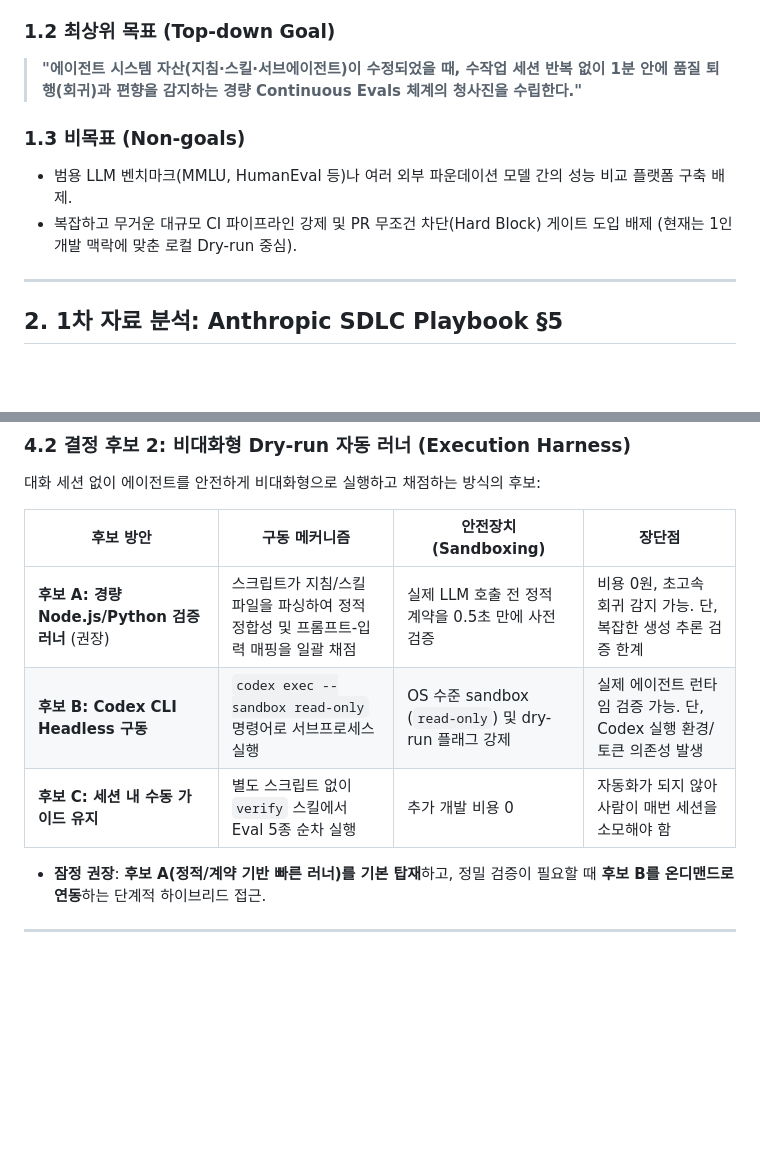
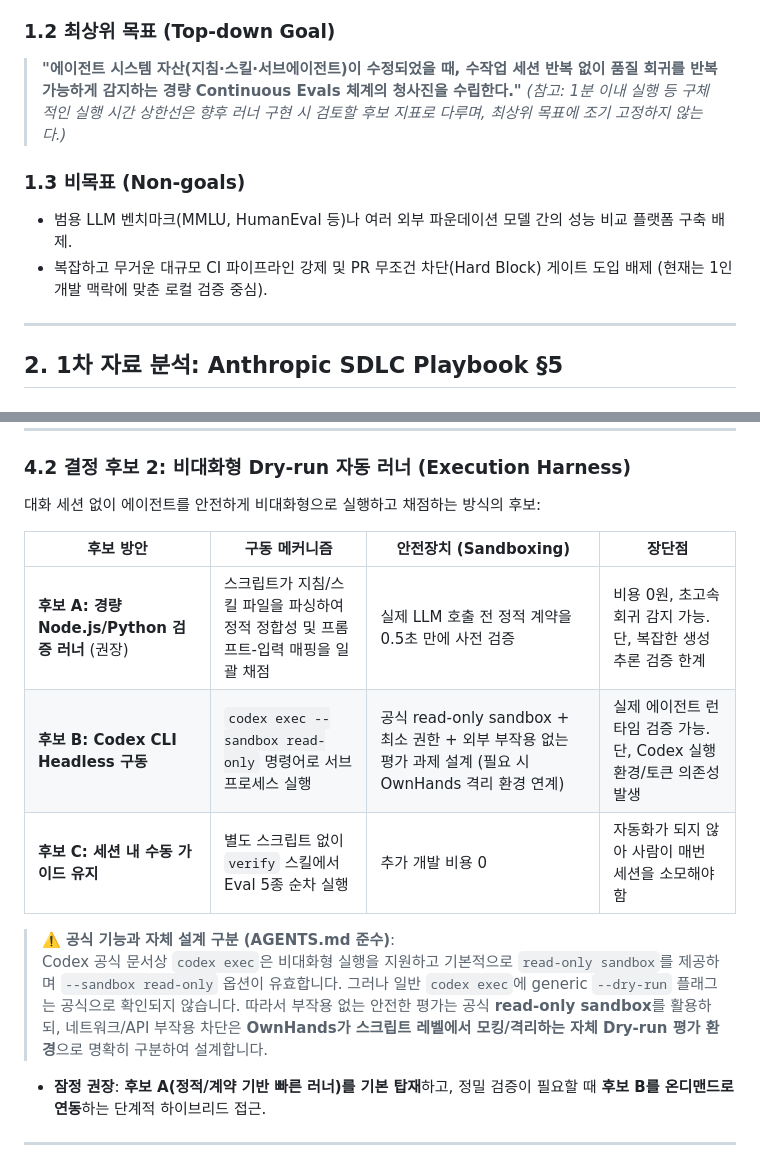
Before and after one commit to taejung3852/OwnHands, a Markdown page: docs/research/0004-m5-continuous-evals.md, 2 parts joined by grey strips. Rendered like a GitHub page; blank space fills up the shorter version.

Commit message:
fix(research): 미승인 1분 제약 목표에서 제외 및 codex exec 공식/자체 dry-run 경계 명확화 (#131)

```diff
--- a/docs/research/0004-m5-continuous-evals.md
+++ b/docs/research/0004-m5-continuous-evals.md
@@ -17,11 +17,12 @@
 - **침묵하는 회귀(Silent Regression)의 위험**: `AGENTS.md`의 시스템 지침, 4대 스킬 프롬프트, 3대 서브에이전트 설정이 변경되었을 때, 이전에 잘 작동하던 라우팅, 독립 감사, Before 기준선 수집 등의 규칙이 몰래 깨지는 현상을 즉시 감지하기 어렵다.
 
 ### 1.2 최상위 목표 (Top-down Goal)
-> **"에이전트 시스템 자산(지침·스킬·서브에이전트)이 수정되었을 때, 수작업 세션 반복 없이 1분 안에 품질 퇴행(회귀)과 편향을 감지하는 경량 Continuous Evals 체계의 청사진을 수립한다."**
+> **"에이전트 시스템 자산(지침·스킬·서브에이전트)이 수정되었을 때, 수작업 세션 반복 없이 품질 회귀를 반복 가능하게 감지하는 경량 Continuous Evals 체계의 청사진을 수립한다."**
+> *(참고: 1분 이내 실행 등 구체적인 실행 시간 상한선은 향후 러너 구현 시 검토할 후보 지표로 다루며, 최상위 목표에 조기 고정하지 않는다.)*
 
 ### 1.3 비목표 (Non-goals)
 - 범용 LLM 벤치마크(MMLU, HumanEval 등)나 여러 외부 파운데이션 모델 간의 성능 비교 플랫폼 구축 배제.
-- 복잡하고 무거운 대규모 CI 파이프라인 강제 및 PR 무조건 차단(Hard Block) 게이트 도입 배제 (현재는 1인 개발 맥락에 맞춘 로컬 Dry-run 중심).
+- 복잡하고 무거운 대규모 CI 파이프라인 강제 및 PR 무조건 차단(Hard Block) 게이트 도입 배제 (현재는 1인 개발 맥락에 맞춘 로컬 검증 중심).
 
 ---
 
@@ -92,8 +93,11 @@ judgment_mode: "deterministic" # deterministic | schema | auditor
 | 후보 방안 | 구동 메커니즘 | 안전장치 (Sandboxing) | 장단점 |
 |---|---|---|---|
 | **후보 A: 경량 Node.js/Python 검증 러너** (권장) | 스크립트가 지침/스킬 파일을 파싱하여 정적 정합성 및 프롬프트-입력 매핑을 일괄 채점 | 실제 LLM 호출 전 정적 계약을 0.5초 만에 사전 검증 | 비용 0원, 초고속 회귀 감지 가능. 단, 복잡한 생성 추론 검증 한계 |
-| **후보 B: Codex CLI Headless 구동** | `codex exec --sandbox read-only` 명령어로 서브프로세스 실행 | OS 수준 sandbox (`read-only`) 및 dry-run 플래그 강제 | 실제 에이전트 런타임 검증 가능. 단, Codex 실행 환경/토큰 의존성 발생 |
+| **후보 B: Codex CLI Headless 구동** | `codex exec --sandbox read-only` 명령어로 서브프로세스 실행 | 공식 read-only sandbox + 최소 권한 + 외부 부작용 없는 평가 과제 설계 (필요 시 OwnHands 격리 환경 연계) | 실제 에이전트 런타임 검증 가능. 단, Codex 실행 환경/토큰 의존성 발생 |
 | **후보 C: 세션 내 수동 가이드 유지** | 별도 스크립트 없이 `verify` 스킬에서 Eval 5종 순차 실행 | 추가 개발 비용 0 | 자동화가 되지 않아 사람이 매번 세션을 소모해야 함 |
+
+> ⚠️ **공식 기능과 자체 설계 구분 (AGENTS.md 준수)**:
+> Codex 공식 문서상 `codex exec`은 비대화형 실행을 지원하고 기본적으로 `read-only sandbox`를 제공하며 `--sandbox read-only` 옵션이 유효합니다. 그러나 일반 `codex exec`에 generic `--dry-run` 플래그는 공식으로 확인되지 않습니다. 따라서 부작용 없는 안전한 평가는 공식 **read-only sandbox**를 활용하되, 네트워크/API 부작용 차단은 **OwnHands가 스크립트 레벨에서 모킹/격리하는 자체 Dry-run 평가 환경**으로 명확히 구분하여 설계합니다.
 
 * **잠정 권장**: **후보 A(정적/계약 기반 빠른 러너)를 기본 탑재**하고, 정밀 검증이 필요할 때 **후보 B를 온디맨드로 연동**하는 단계적 하이브리드 접근.
 
```
